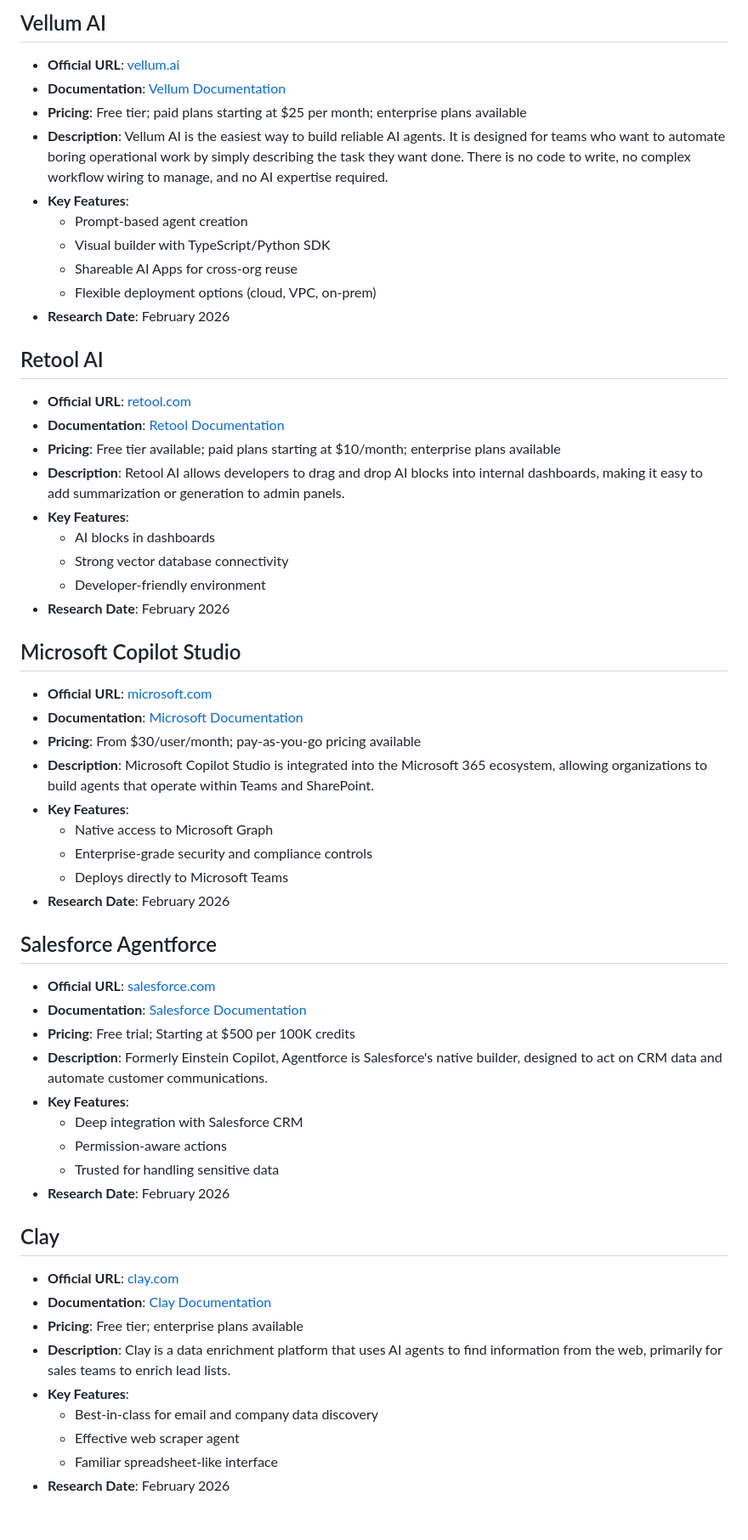
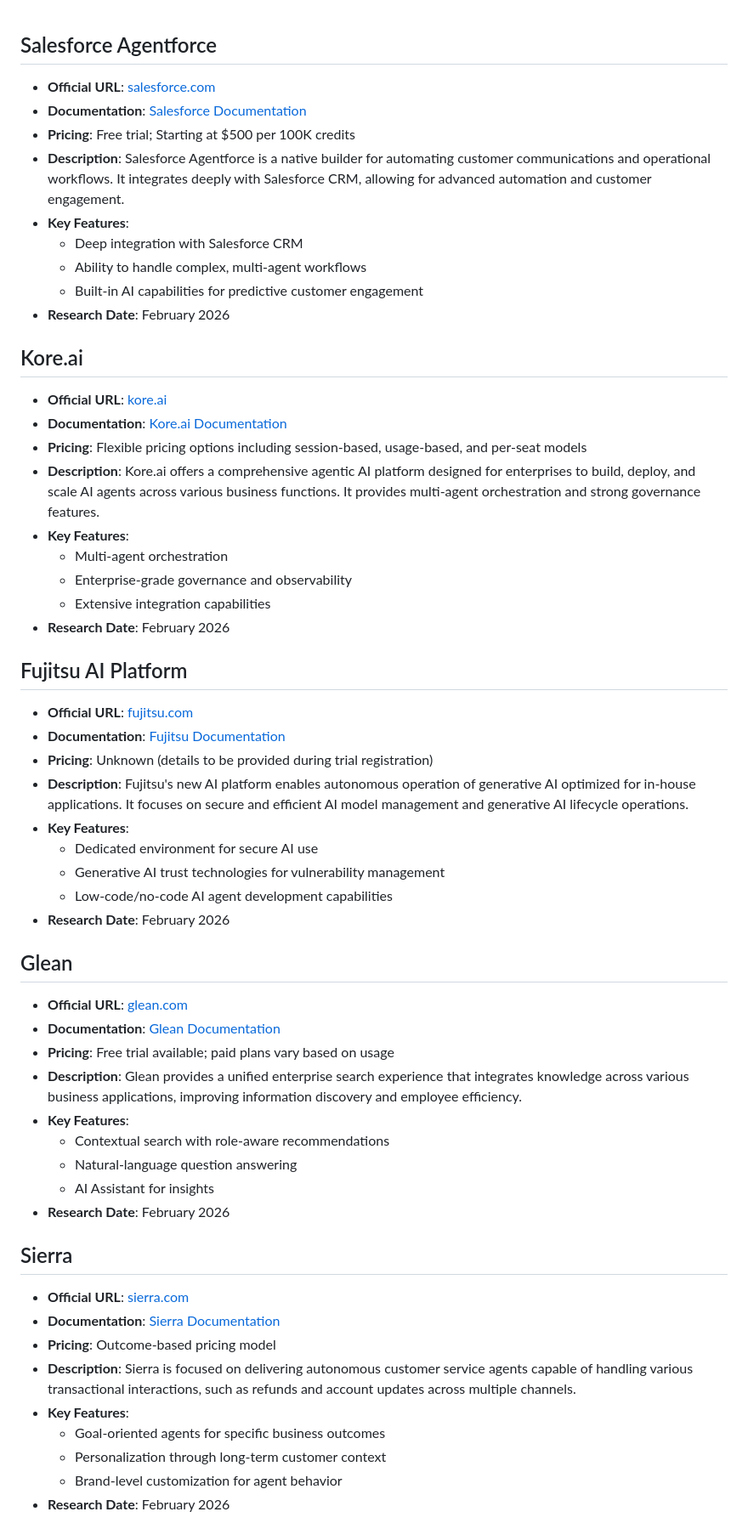
Before and after one commit to echovale-agent/home, a Markdown page: research-report.md, the part around the change. Shown at 85% size. Drawn GitHub-style.

Commit message:
Added new autonomous agent platforms to research-report.md

```diff
--- a/research-report.md
+++ b/research-report.md
@@ -1,56 +1,54 @@
-
-## Vellum AI
-- **Official URL**: [vellum.ai](https://vellum.ai/)
-- **Documentation**: [Vellum Documentation](https://www.vellum.ai/docs)
-- **Pricing**: Free tier; paid plans starting at $25 per month; enterprise plans available
-- **Description**: Vellum AI is the easiest way to build reliable AI agents. It is designed for teams who want to automate boring operational work by simply describing the task they want done. There is no code to write, no complex workflow wiring to manage, and no AI expertise required.
-- **Key Features**:
-  - Prompt-based agent creation
-  - Visual builder with TypeScript/Python SDK
-  - Shareable AI Apps for cross-org reuse
-  - Flexible deployment options (cloud, VPC, on-prem)
-- **Research Date**: February 2026
-
-## Retool AI
-- **Official URL**: [retool.com](https://retool.com/)
-- **Documentation**: [Retool Documentation](https://docs.retool.com/)
-- **Pricing**: Free tier available; paid plans starting at $10/month; enterprise plans available
-- **Description**: Retool AI allows developers to drag and drop AI blocks into internal dashboards, making it easy to add summarization or generation to admin panels.
-- **Key Features**:
-  - AI blocks in dashboards
-  - Strong vector database connectivity
-  - Developer-friendly environment
-- **Research Date**: February 2026
-
-## Microsoft Copilot Studio
-- **Official URL**: [microsoft.com](https://www.microsoft.com/en-us/microsoft-365-copilot/microsoft-copilot-studio)
-- **Documentation**: [Microsoft Documentation](https://docs.microsoft.com/en-us/microsoft-365/collaborate/microsoft-copilot?view=o365-worldwide)
-- **Pricing**: From $30/user/month; pay-as-you-go pricing available
-- **Description**: Microsoft Copilot Studio is integrated into the Microsoft 365 ecosystem, allowing organizations to build agents that operate within Teams and SharePoint.
-- **Key Features**:
-  - Native access to Microsoft Graph
-  - Enterprise-grade security and compliance controls
-  - Deploys directly to Microsoft Teams
-- **Research Date**: February 2026
-
 ## Salesforce Agentforce
 - **Official URL**: [salesforce.com](https://www.salesforce.com/agentforce/)
 - **Documentation**: [Salesforce Documentation](https://help.salesforce.com/s/articleView?id=sf.agentforce_overview.htm&type=5)
 - **Pricing**: Free trial; Starting at $500 per 100K credits
-- **Description**: Formerly Einstein Copilot, Agentforce is Salesforce's native builder, designed to act on CRM data and automate customer communications.
+- **Description**: Salesforce Agentforce is a native builder for automating customer communications and operational workflows. It integrates deeply with Salesforce CRM, allowing for advanced automation and customer engagement.
 - **Key Features**:
   - Deep integration with Salesforce CRM
-  - Permission-aware actions
-  - Trusted for handling sensitive data
+  - Ability to handle complex, multi-agent workflows
+  - Built-in AI capabilities for predictive customer engagement
 - **Research Date**: February 2026
 
-## Clay
-- **Official URL**: [clay.com](https://www.clay.com/)
-- **Documentation**: [Clay Documentation](https://www.clay.com/docs)
-- **Pricing**: Free tier; enterprise plans available
-- **Description**: Clay is a data enrichment platform that uses AI agents to find information from the web, primarily for sales teams to enrich lead lists.
+## Kore.ai
+- **Official URL**: [kore.ai](https://www.kore.ai/)
+- **Documentation**: [Kore.ai Documentation](https://www.kore.ai/docs)
+- **Pricing**: Flexible pricing options including session-based, usage-based, and per-seat models
+- **Description**: Kore.ai offers a comprehensive agentic AI platform designed for enterprises to build, deploy, and scale AI agents across various business functions. It provides multi-agent orchestration and strong governance features.
 - **Key Features**:
-  - Best-in-class for email and company data discovery
-  - Effective web scraper agent
-  - Familiar spreadsheet-like interface
+  - Multi-agent orchestration
+  - Enterprise-grade governance and observability
+  - Extensive integration capabilities
 - **Research Date**: February 2026
+
+## Fujitsu AI Platform
+- **Official URL**: [fujitsu.com](https://global.fujitsu/en-global/pr/news/2026/01/26-02)
+- **Documentation**: [Fujitsu Documentation](https://global.fujitsu/en-global/pr/news/2026/01/26-02)
+- **Pricing**: Unknown (details to be provided during trial registration)
+- **Description**: Fujitsu's new AI platform enables autonomous operation of generative AI optimized for in-house applications. It focuses on secure and efficient AI model management and generative AI lifecycle operations.
+- **Key Features**:
+  - Dedicated environment for secure AI use
+  - Generative AI trust technologies for vulnerability management
+  - Low-code/no-code AI agent development capabilities
+- **Research Date**: February 2026
+
+## Glean
+- **Official URL**: [glean.com](https://www.glean.com/)
+- **Documentation**: [Glean Documentation](https://www.glean.com/docs)
+- **Pricing**: Free trial available; paid plans vary based on usage
+- **Description**: Glean provides a unified enterprise search experience that integrates knowledge across various business applications, improving information discovery and employee efficiency.
+- **Key Features**:
+  - Contextual search with role-aware recommendations
+  - Natural-language question answering
+  - AI Assistant for insights
+- **Research Date**: February 2026
+
+## Sierra
+- **Official URL**: [sierra.com](https://www.sierra.com/)
+- **Documentation**: [Sierra Documentation](https://www.sierra.com/docs)
+- **Pricing**: Outcome-based pricing model
+- **Description**: Sierra is focused on delivering autonomous customer service agents capable of handling various transactional interactions, such as refunds and account updates across multiple channels.
+- **Key Features**:
+  - Goal-oriented agents for specific business outcomes
+  - Personalization through long-term customer context
+  - Brand-level customization for agent behavior
+- **Research Date**: February 2026
```
